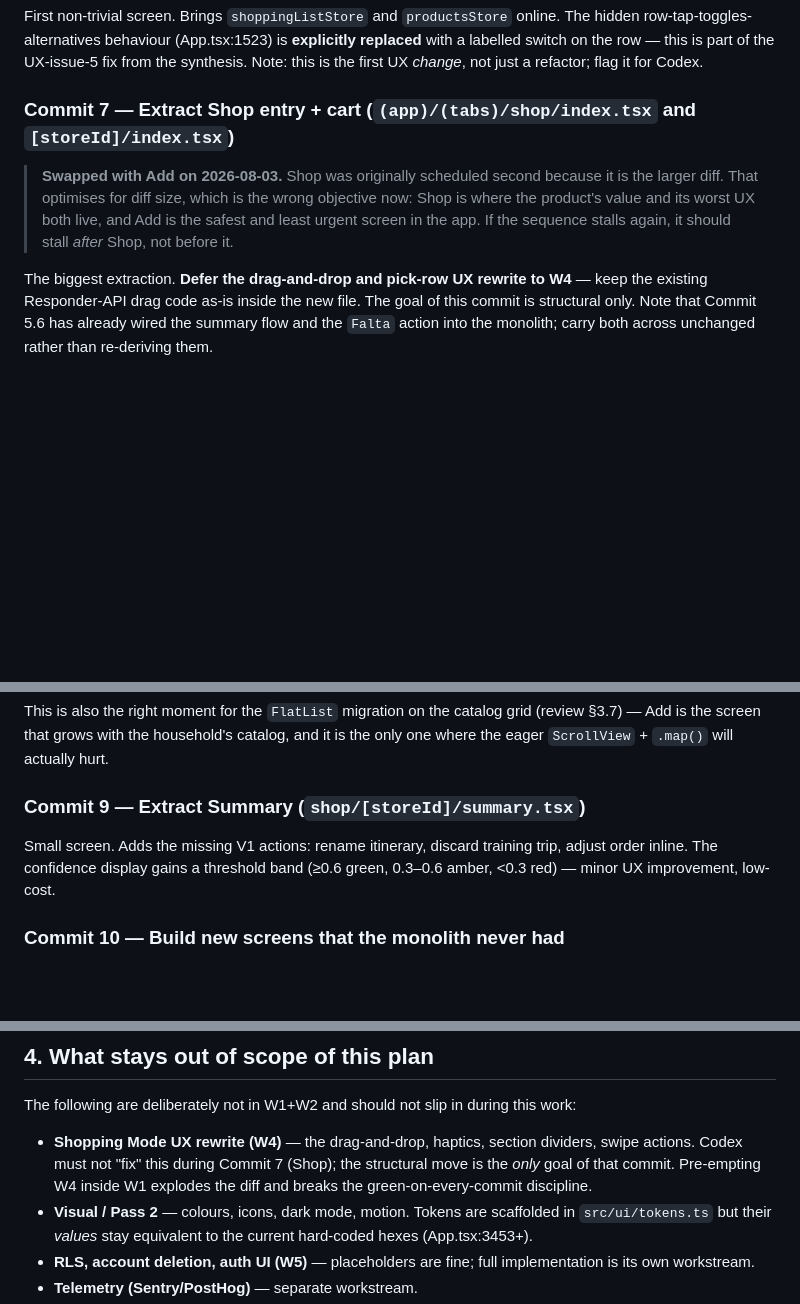
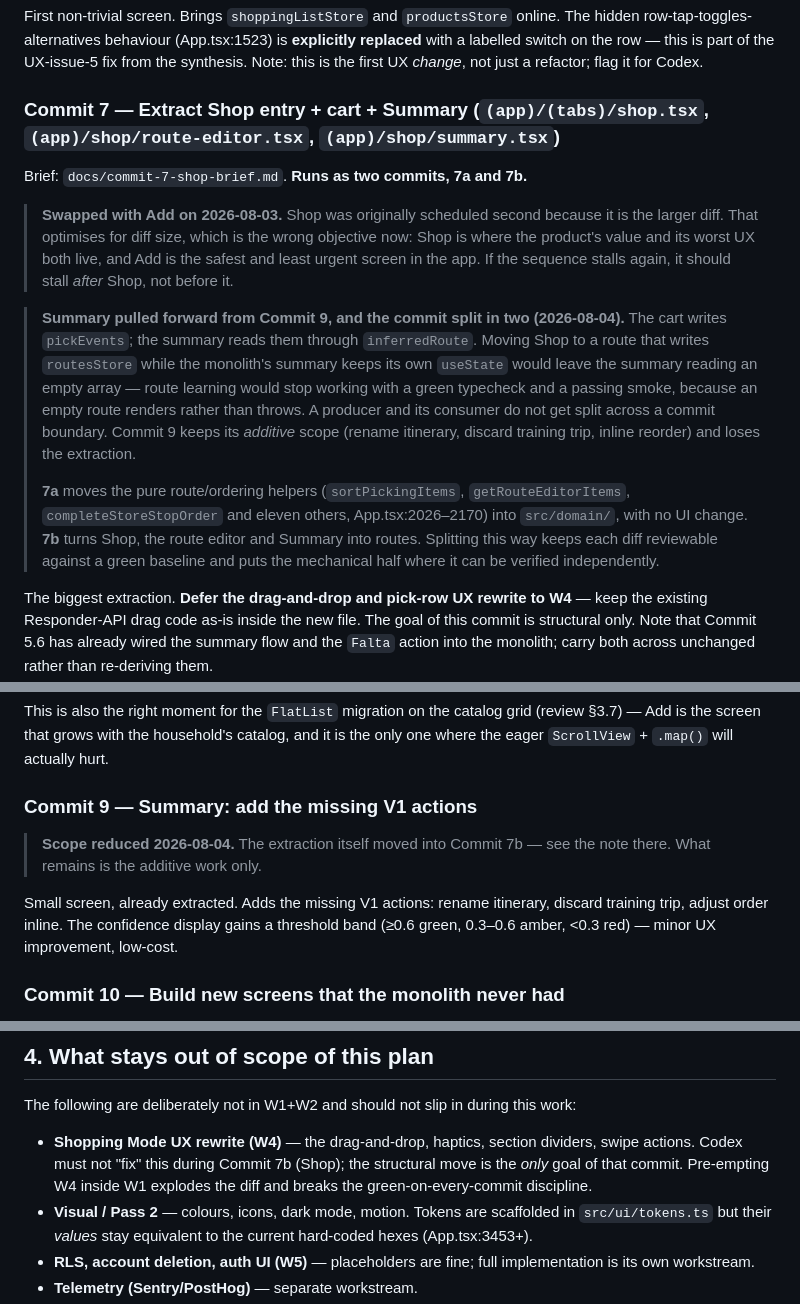
Before and after one commit to PedroFJ/smart-shoppingcart, a Markdown page: docs/pass1-split-and-i18n-plan.md, 3 parts joined by grey strips. GitHub-like rendering; blank space fills up the shorter version.

Commit message:
Add Commit 7 Shop extraction contract

```diff
--- a/docs/pass1-split-and-i18n-plan.md
+++ b/docs/pass1-split-and-i18n-plan.md
@@ -267,9 +267,15 @@ Brief: `docs/commit-5.7-web-bundle-brief.md`. Added after validating Commits 5.5
 
 First non-trivial screen. Brings `shoppingListStore` and `productsStore` online. The hidden row-tap-toggles-alternatives behaviour (App.tsx:1523) is **explicitly replaced** with a labelled switch on the row — this is part of the UX-issue-5 fix from the synthesis. Note: this is the first UX *change*, not just a refactor; flag it for Codex.
 
-### Commit 7 — Extract **Shop** entry + cart (`(app)/(tabs)/shop/index.tsx` and `[storeId]/index.tsx`)
+### Commit 7 — Extract **Shop** entry + cart + **Summary** (`(app)/(tabs)/shop.tsx`, `(app)/shop/route-editor.tsx`, `(app)/shop/summary.tsx`)
+
+Brief: `docs/commit-7-shop-brief.md`. **Runs as two commits, 7a and 7b.**
 
 > **Swapped with Add on 2026-08-03.** Shop was originally scheduled second because it is the larger diff. That optimises for diff size, which is the wrong objective now: Shop is where the product's value and its worst UX both live, and Add is the safest and least urgent screen in the app. If the sequence stalls again, it should stall *after* Shop, not before it.
+
+> **Summary pulled forward from Commit 9, and the commit split in two (2026-08-04).** The cart writes `pickEvents`; the summary reads them through `inferredRoute`. Moving Shop to a route that writes `routesStore` while the monolith's summary keeps its own `useState` would leave the summary reading an empty array — route learning would stop working with a green typecheck and a passing smoke, because an empty route renders rather than throws. A producer and its consumer do not get split across a commit boundary. Commit 9 keeps its *additive* scope (rename itinerary, discard training trip, inline reorder) and loses the extraction.
+>
+> **7a** moves the pure route/ordering helpers (`sortPickingItems`, `getRouteEditorItems`, `completeStoreStopOrder` and eleven others, App.tsx:2026–2170) into `src/domain/`, with no UI change. **7b** turns Shop, the route editor and Summary into routes. Splitting this way keeps each diff reviewable against a green baseline and puts the mechanical half where it can be verified independently.
 
 The biggest extraction. **Defer the drag-and-drop and pick-row UX rewrite to W4** — keep the existing Responder-API drag code as-is inside the new file. The goal of this commit is structural only. Note that Commit 5.6 has already wired the summary flow and the `Falta` action into the monolith; carry both across unchanged rather than re-deriving them.
 
@@ -283,9 +289,11 @@ Brings `productsStore` mutation actions online. The "Produto novo" inline form (
 
 This is also the right moment for the `FlatList` migration on the catalog grid (review §3.7) — Add is the screen that grows with the household's catalog, and it is the only one where the eager `ScrollView` + `.map()` will actually hurt.
 
-### Commit 9 — Extract **Summary** (`shop/[storeId]/summary.tsx`)
+### Commit 9 — **Summary**: add the missing V1 actions
 
-Small screen. Adds the missing V1 actions: rename itinerary, discard training trip, adjust order inline. The confidence display gains a threshold band (≥0.6 green, 0.3–0.6 amber, <0.3 red) — minor UX improvement, low-cost.
+> **Scope reduced 2026-08-04.** The extraction itself moved into Commit 7b — see the note there. What remains is the additive work only.
+
+Small screen, already extracted. Adds the missing V1 actions: rename itinerary, discard training trip, adjust order inline. The confidence display gains a threshold band (≥0.6 green, 0.3–0.6 amber, <0.3 red) — minor UX improvement, low-cost.
 
 ### Commit 10 — Build new screens that the monolith never had
 
@@ -309,7 +317,7 @@ The monolith is now empty (or down to a few utility functions). Move any remaini
 
 The following are deliberately not in W1+W2 and should not slip in during this work:
 
-- **Shopping Mode UX rewrite (W4)** — the drag-and-drop, haptics, section dividers, swipe actions. Codex must not "fix" this during Commit 7 (Shop); the structural move is the *only* goal of that commit. Pre-empting W4 inside W1 explodes the diff and breaks the green-on-every-commit discipline.
+- **Shopping Mode UX rewrite (W4)** — the drag-and-drop, haptics, section dividers, swipe actions. Codex must not "fix" this during Commit 7b (Shop); the structural move is the *only* goal of that commit. Pre-empting W4 inside W1 explodes the diff and breaks the green-on-every-commit discipline.
 - **Visual / Pass 2** — colours, icons, dark mode, motion. Tokens are scaffolded in `src/ui/tokens.ts` but their *values* stay equivalent to the current hard-coded hexes (App.tsx:3453+).
 - **RLS, account deletion, auth UI (W5)** — placeholders are fine; full implementation is its own workstream.
 - **Telemetry (Sentry/PostHog)** — separate workstream.
```
Also changed, not shown: docs/commit-7-shop-brief.md (added, +232 -0 lines).
